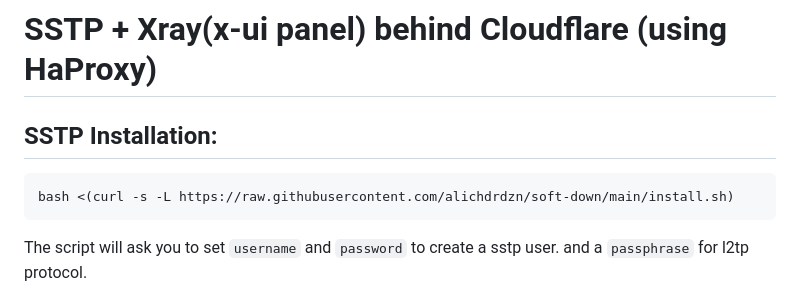
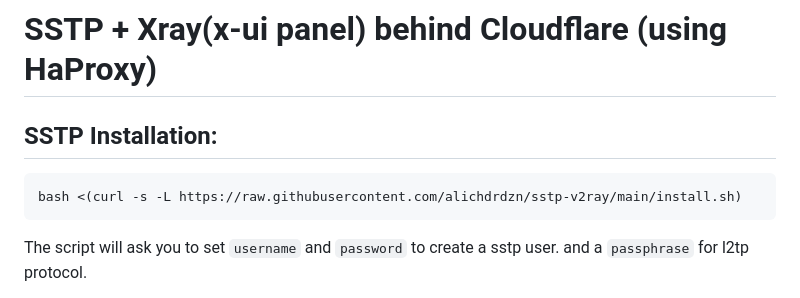
Before and after one commit to alichdrdzn/sstp-v2ray, a Markdown page: README.md, the part around the change. GitHub-like rendering.

````diff
--- a/README.md
+++ b/README.md
@@ -3,7 +3,7 @@
 SSTP Installation:
 -------------------------------
 ```
-bash <(curl -s -L https://raw.githubusercontent.com/alichdrdzn/soft-down/main/install.sh)
+bash <(curl -s -L https://raw.githubusercontent.com/alichdrdzn/sstp-v2ray/main/install.sh)
 ```
 The script will ask you to set `username` and `password` to create a sstp user. and a `passphrase` for l2tp protocol.
 
````
